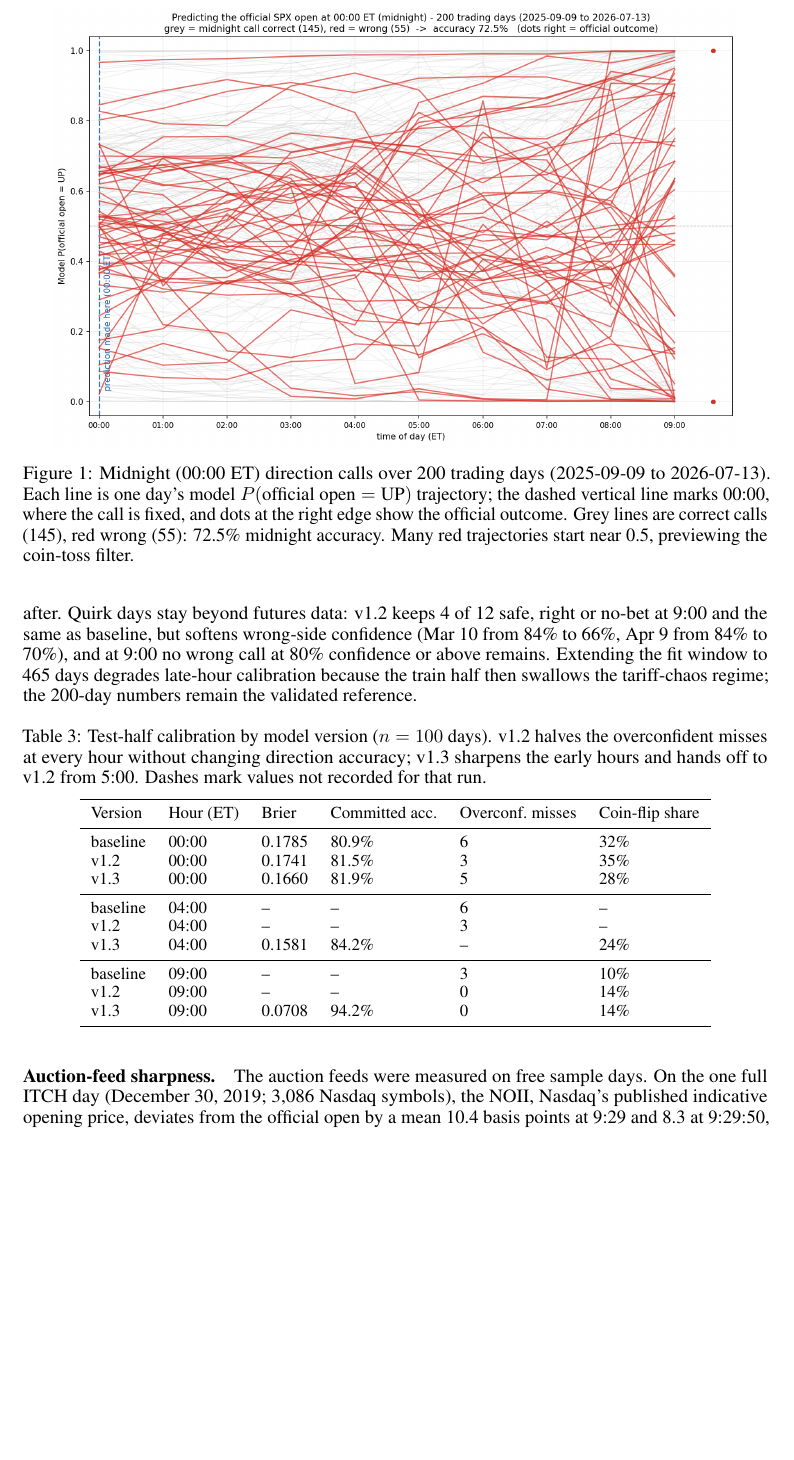
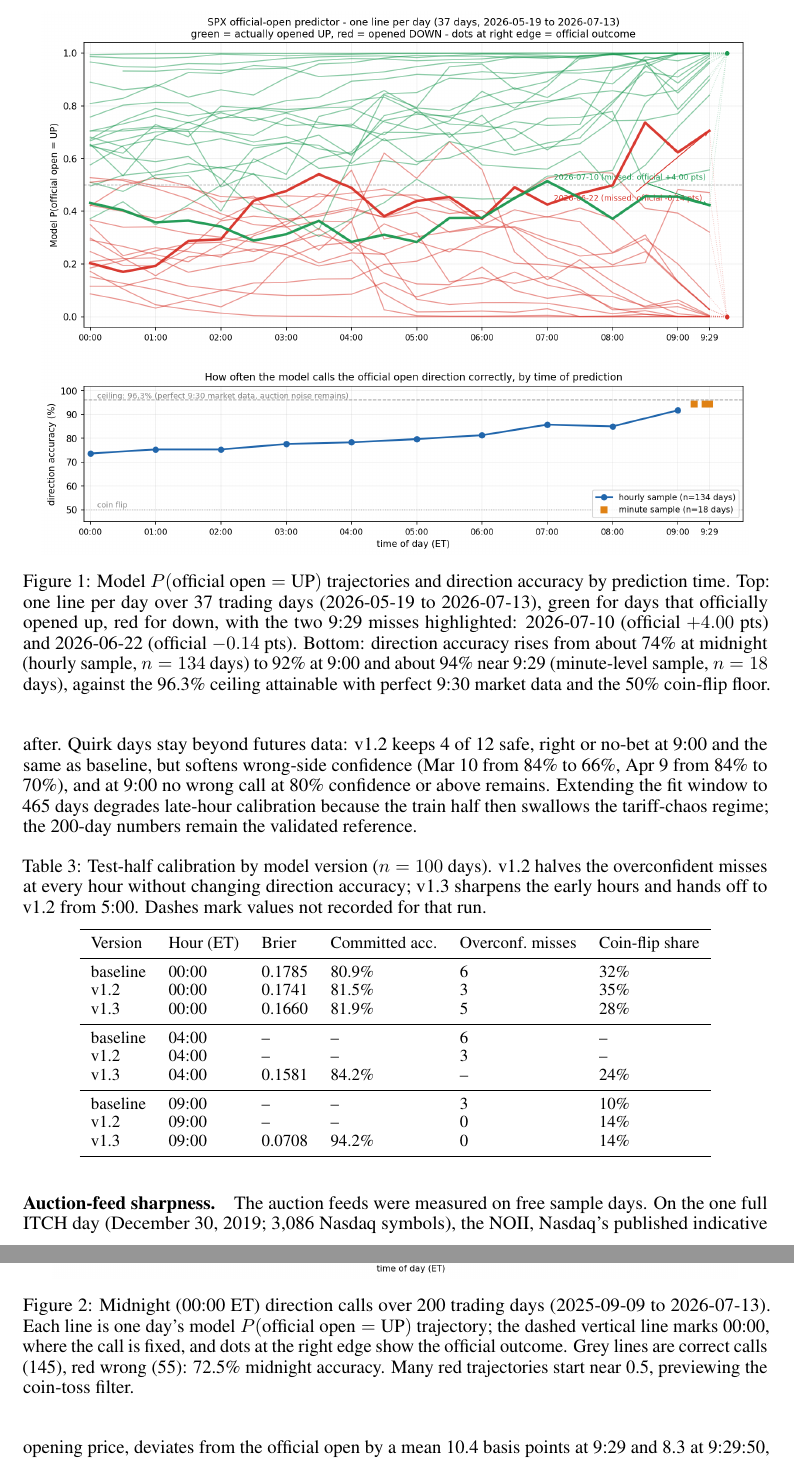
Before and after one commit to tr4m0ryp/SOQrates-polymarket-sp500-predictor, a LaTeX paper (papers/spx-open-polymarket/main.tex, which reads papers/spx-open-polymarket/sections/results.tex): part of page 7 of 22 before the commit and two parts of pages 7 and 8 of 23 after it, the two joined at a grey line, cut at the place of the change, the shorter picture padded with empty space. Compiled offline with pdfLaTeX.

Commit message:
docs(results): add model accuracy figure with prediction trajectories

```diff
--- a/papers/spx-open-polymarket/sections/results.tex
+++ b/papers/spx-open-polymarket/sections/results.tex
@@ -42,6 +42,21 @@ and~\ref{fig:spx_open_predictor_0400_200d} fix the call at midnight and at
         \bottomrule
     \end{tabular}
 \end{table}
+
+\begin{figure}[h]
+    \centering
+    \includegraphics[width=0.95\linewidth]{figures/spx_open_predictor.png}
+    \caption{Model $P(\text{official open} = \text{UP})$ trajectories and
+    direction accuracy by prediction time. Top: one line per day over 37
+    trading days (2026-05-19 to 2026-07-13), green for days that officially
+    opened up, red for down, with the two 9:29 misses highlighted: 2026-07-10
+    (official $+4.00$ pts) and 2026-06-22 (official $-0.14$ pts). Bottom:
+    direction accuracy rises from about 74\% at midnight (hourly sample,
+    $n=134$ days) to 92\% at 9:00 and about 94\% near 9:29 (minute-level
+    sample, $n=18$ days), against the 96.3\% ceiling attainable with perfect
+    9:30 market data and the 50\% coin-flip floor.}
+    \label{fig:spx_open_predictor}
+\end{figure}
 
 \begin{figure}[h]
     \centering
```
